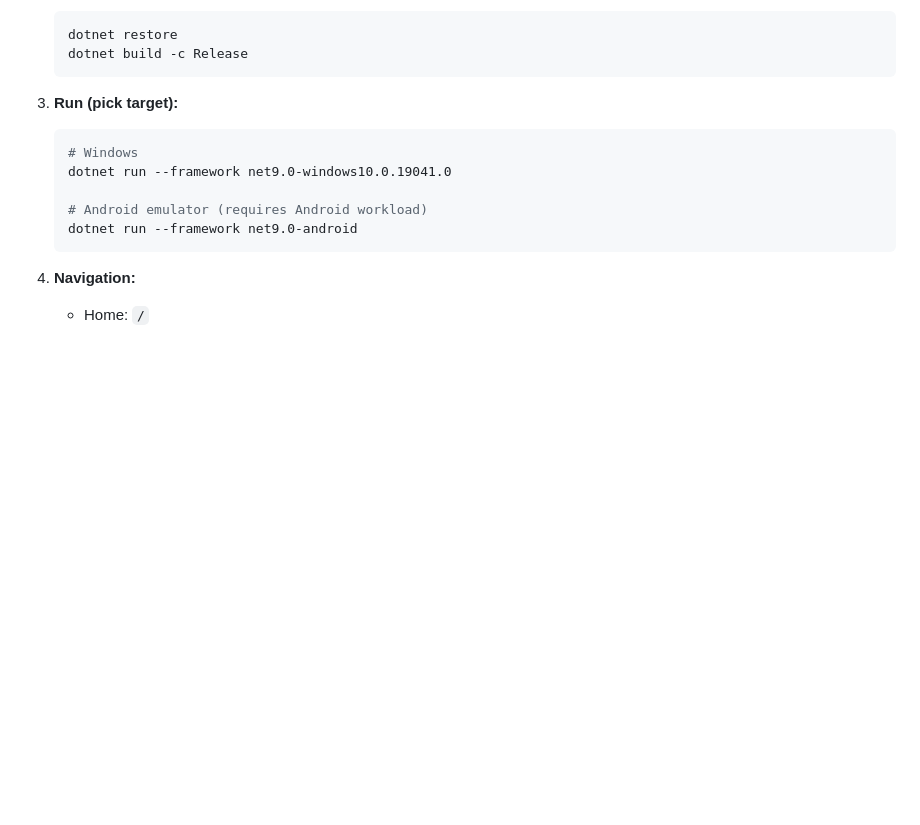
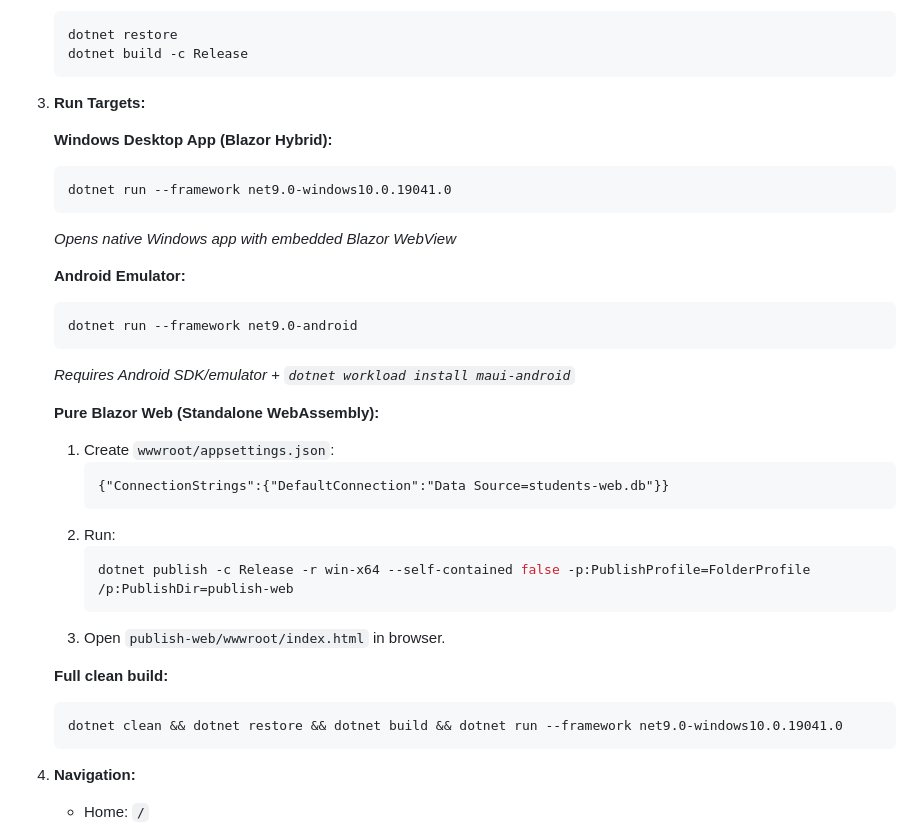
Before and after one commit to jackoverflow/StudentManagementSystem, a Markdown page: README.md, the part around the change. GitHub-like rendering; blank space fills up the shorter version.

````diff
--- a/README.md
+++ b/README.md
@@ -56,13 +56,34 @@ StudentSystemApp/
    dotnet build -c Release
    ```
 
-3. **Run (pick target):**
+3. **Run Targets:**
+
+   **Windows Desktop App (Blazor Hybrid):**
    ```bash
-   # Windows
    dotnet run --framework net9.0-windows10.0.19041.0
+   ```
+   *Opens native Windows app with embedded Blazor WebView*
 
-   # Android emulator (requires Android workload)
+   **Android Emulator:**
+   ```bash
    dotnet run --framework net9.0-android
+   ```
+   *Requires Android SDK/emulator + `dotnet workload install maui-android`*
+
+   **Pure Blazor Web (Standalone WebAssembly):**
+   1. Create `wwwroot/appsettings.json`:
+      ```
+      {"ConnectionStrings":{"DefaultConnection":"Data Source=students-web.db"}}
+      ```
+   2. Run:
+      ```bash
+      dotnet publish -c Release -r win-x64 --self-contained false -p:PublishProfile=FolderProfile /p:PublishDir=publish-web
+      ```
+   3. Open `publish-web/wwwroot/index.html` in browser.
+
+   **Full clean build:**
+   ```bash
+   dotnet clean && dotnet restore && dotnet build && dotnet run --framework net9.0-windows10.0.19041.0
    ```
 
 4. **Navigation:**
````
